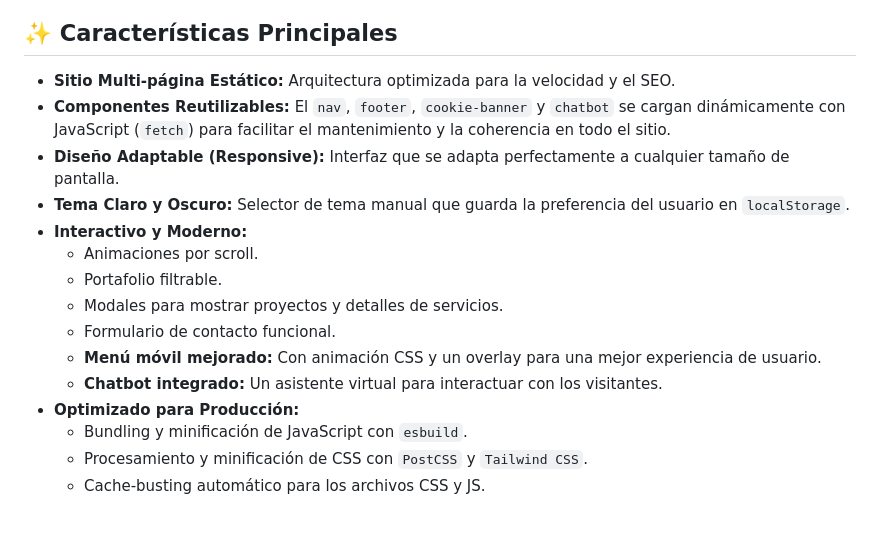
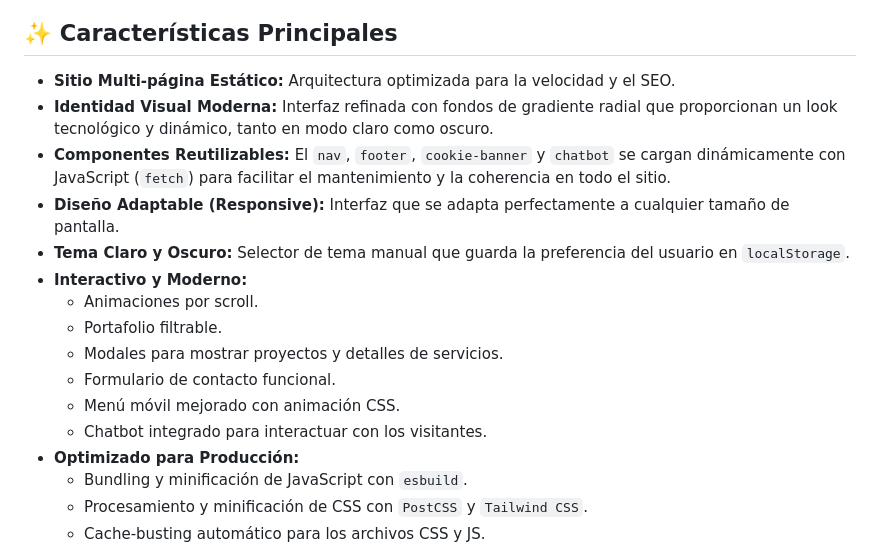
Before and after one commit to nelsonlondonodev/WebAgenciaMkt, a Markdown page: README.md, the part around the change. Rendered like a GitHub page; blank space fills up the shorter version.

Commit message:
docs(readme): Update features section with new UI details

```diff
--- a/README.md
+++ b/README.md
@@ -5,6 +5,7 @@ Este es el repositorio del código fuente de mi página web profesional, un siti
 ## ✨ Características Principales
 
 -   **Sitio Multi-página Estático:** Arquitectura optimizada para la velocidad y el SEO.
+-   **Identidad Visual Moderna:** Interfaz refinada con fondos de gradiente radial que proporcionan un look tecnológico y dinámico, tanto en modo claro como oscuro.
 -   **Componentes Reutilizables:** El `nav`, `footer`, `cookie-banner` y `chatbot` se cargan dinámicamente con JavaScript (`fetch`) para facilitar el mantenimiento y la coherencia en todo el sitio.
 -   **Diseño Adaptable (Responsive):** Interfaz que se adapta perfectamente a cualquier tamaño de pantalla.
 -   **Tema Claro y Oscuro:** Selector de tema manual que guarda la preferencia del usuario en `localStorage`.
@@ -13,8 +14,8 @@ Este es el repositorio del código fuente de mi página web profesional, un siti
     -   Portafolio filtrable.
     -   Modales para mostrar proyectos y detalles de servicios.
     -   Formulario de contacto funcional.
-    -   **Menú móvil mejorado:** Con animación CSS y un overlay para una mejor experiencia de usuario.
-    -   **Chatbot integrado:** Un asistente virtual para interactuar con los visitantes.
+    -   Menú móvil mejorado con animación CSS.
+    -   Chatbot integrado para interactuar con los visitantes.
 -   **Optimizado para Producción:**
     -   Bundling y minificación de JavaScript con `esbuild`.
     -   Procesamiento y minificación de CSS con `PostCSS` y `Tailwind CSS`.
```
